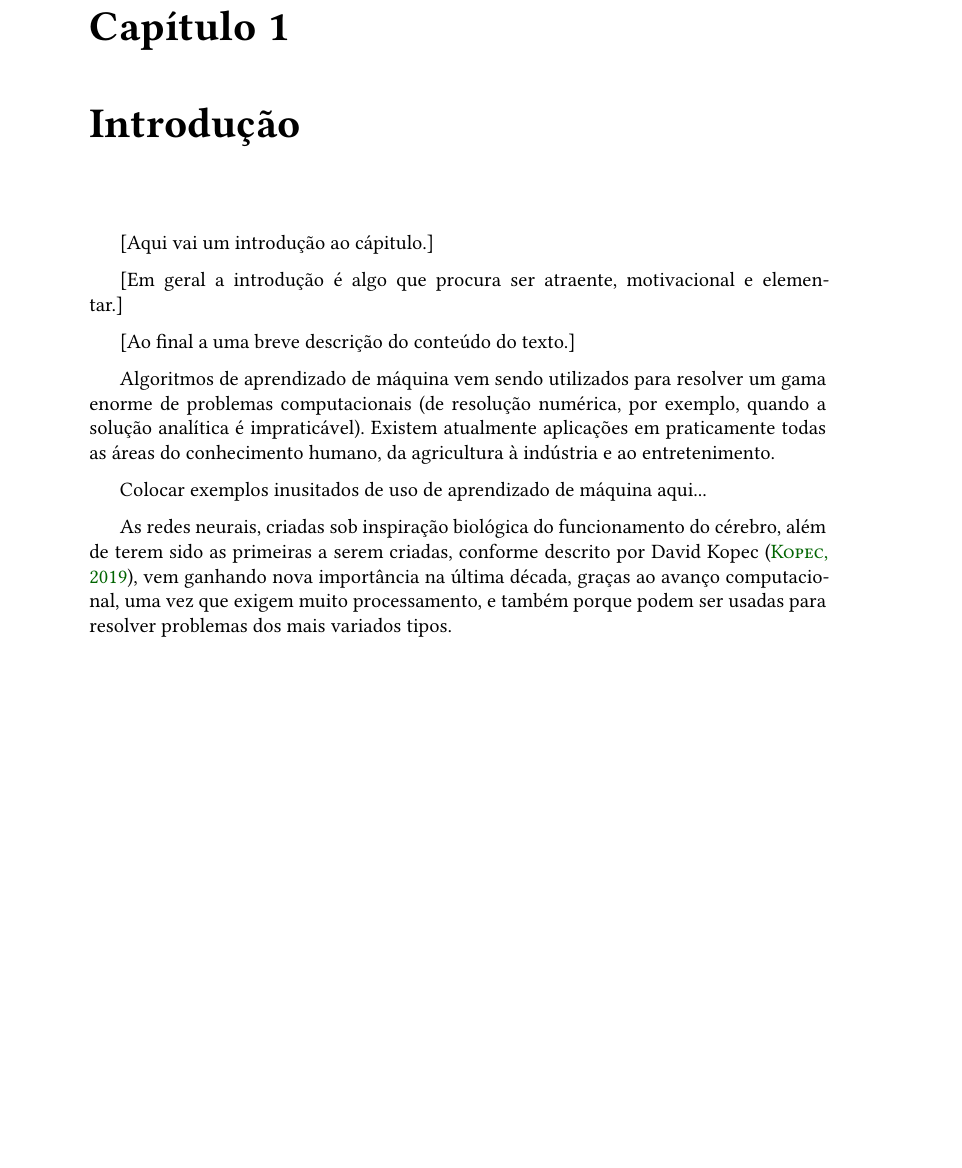
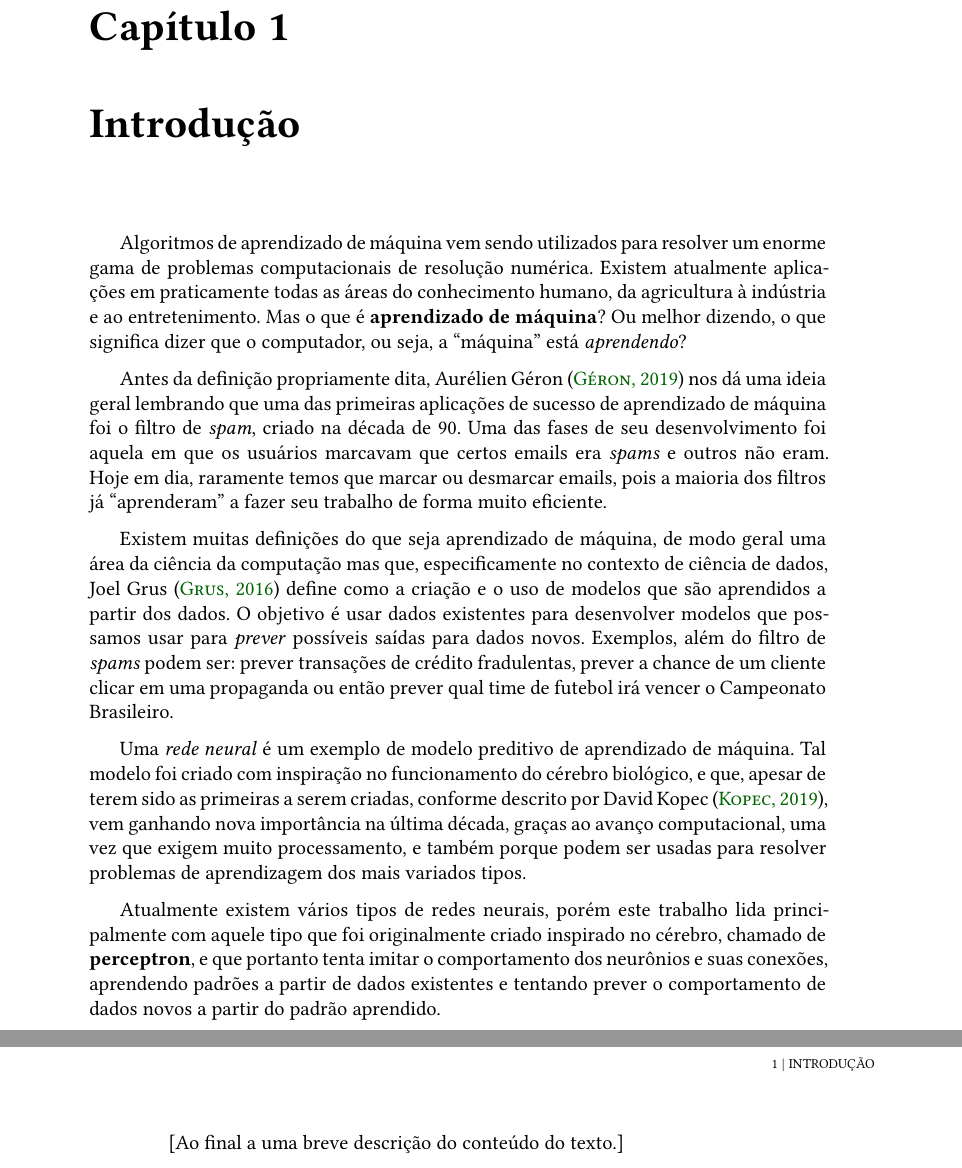
Before and after one commit to feanored/Monografia, a LaTeX thesis (tese.tex, which reads conteudo/01-introducao.tex): part of page 17 of 27 before the commit and two parts of pages 17 and 18 of 27 after it, the two joined at a grey line, cut so that both start at the same text, the shorter picture padded with empty space. Compiled offline with XeLaTeX; a missing font is replaced by an installed copy or a similar font.

Commit message:
14 de março

```diff
--- a/conteudo/01-introducao.tex
+++ b/conteudo/01-introducao.tex
@@ -6,14 +6,16 @@
 \chapter{Introdução}
 \label{cap:introducao}
 
-[Aqui vai um introdução ao cápitulo.]
+%[Em geral a introdução é algo que procura ser atraente, motivacional e elementar.]
 
-[Em geral a introdução é algo que procura ser atraente, motivacional e elementar.]
+Algoritmos de aprendizado de máquina vem sendo utilizados para resolver um enorme gama de problemas computacionais de resolução numérica. Existem atualmente aplicações em praticamente todas as áreas do conhecimento humano, da agricultura à indústria e ao entretenimento. Mas o que é \defi{aprendizado de máquina}? Ou melhor dizendo, o que significa dizer que o computador, ou seja, a ``máquina'' está \emph{aprendendo}?
+
+Antes da definição propriamente dita, Aurélien Géron \citep{hands} nos dá uma ideia geral lembrando que uma das primeiras aplicações de sucesso de aprendizado de máquina foi o filtro de \eng{spam}, criado na década de 90. Uma das fases de seu desenvolvimento foi aquela em que os usuários marcavam que certos emails era \eng{spams} e outros não eram. Hoje em dia, raramente temos que marcar ou desmarcar emails, pois a maioria dos filtros já ``aprenderam'' a fazer seu trabalho de forma muito eficiente.
+
+Existem muitas definições do que seja aprendizado de máquina, de modo geral uma área da ciência da computação mas que, especificamente no contexto de ciência de dados, Joel Grus \citep{data} define como a criação e o uso de modelos que são aprendidos a partir dos dados. O objetivo é usar dados existentes para desenvolver modelos que possamos usar para \emph{prever} possíveis saídas para dados novos. Exemplos, além do filtro de \eng{spams} podem ser: prever transações de crédito fradulentas, prever a chance de um cliente clicar em uma propaganda ou então prever qual time de futebol irá vencer o Campeonato Brasileiro.
+
+Uma \emph{rede neural} é um exemplo de modelo preditivo de aprendizado de máquina. Tal modelo foi criado com inspiração no funcionamento do cérebro biológico, e que, apesar de terem sido as primeiras a serem criadas, conforme descrito por David Kopec \citep{classic}, vem ganhando nova importância na última década, graças ao avanço computacional, uma vez que exigem muito processamento, e também porque podem ser usadas para resolver problemas de aprendizagem dos mais variados tipos.
+
+Atualmente existem vários tipos de redes neurais, porém este trabalho lida principalmente com aquele tipo que foi originalmente criado inspirado no cérebro, chamado de \defi{perceptron}, e que portanto tenta imitar o comportamento dos neurônios e suas conexões, aprendendo padrões a partir de dados existentes e tentando prever o comportamento de dados novos a partir do padrão aprendido.
 
 [Ao final a uma breve descrição do conteúdo do texto.]
-
-Algoritmos de aprendizado de máquina vem sendo utilizados para resolver um gama enorme de problemas computacionais (de resolução numérica, por exemplo, quando a solução analítica é impraticável). Existem atualmente aplicações em praticamente todas as áreas do conhecimento humano, da agricultura à indústria e ao entretenimento.
-
-Colocar exemplos inusitados de uso de aprendizado de máquina aqui...
-
-As redes neurais, criadas sob inspiração biológica do funcionamento do cérebro, além de terem sido as primeiras a serem criadas, conforme descrito por David Kopec \citep{classic}, vem ganhando nova importância na última década, graças ao avanço computacional, uma vez que exigem muito processamento, e também porque podem ser usadas para resolver problemas dos mais variados tipos.
--- a/tese.tex
+++ b/tese.tex
@@ -180,7 +180,9 @@
 % hifenizadas; no entanto, a hifelização automática geralmente funciona bem
 \hyphenation{documentclass latexmk Fu-la-no}
 
+% NOVOS COMANDOS AQUI (EDUARDO)
 \newcommand{\defi}[1]{\textbf{#1}}
+\newcommand{\eng}[1]{\emph{#1}}
 
 %%%%%%%%%%%%%%%%%%%%%%%%%%%%%%%%%%%%%%%%%%%%%%%%%%%%%%%%%%%%%%%%%%%%%%%%%%%%%%%%
 %%%%%%%%%%%%%%%%%%%%%%% AQUI COMEÇA O CONTEÚDO DE FATO %%%%%%%%%%%%%%%%%%%%%%%%%
```
Also changed, not shown: conteudo/02-redes.tex (+5 -3 lines).
